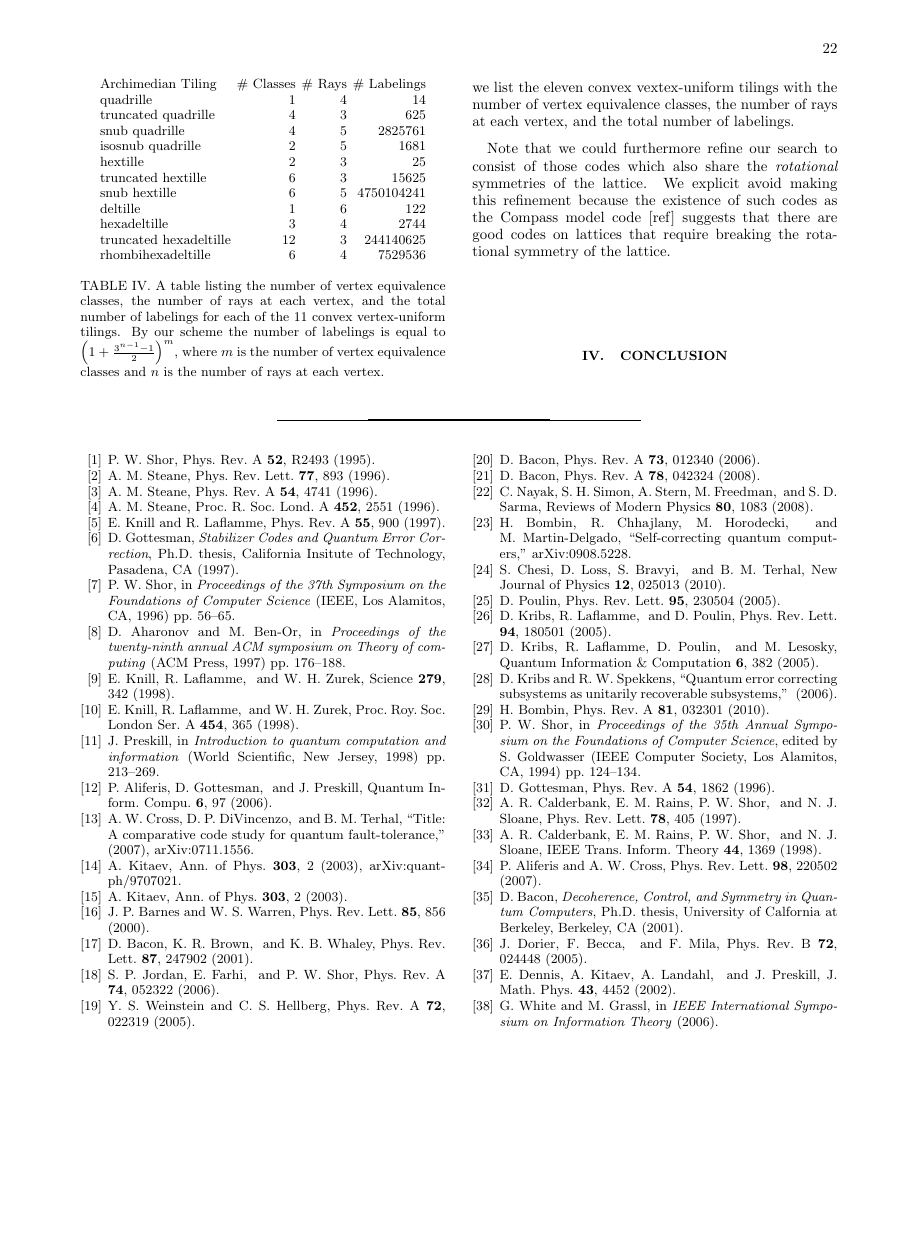
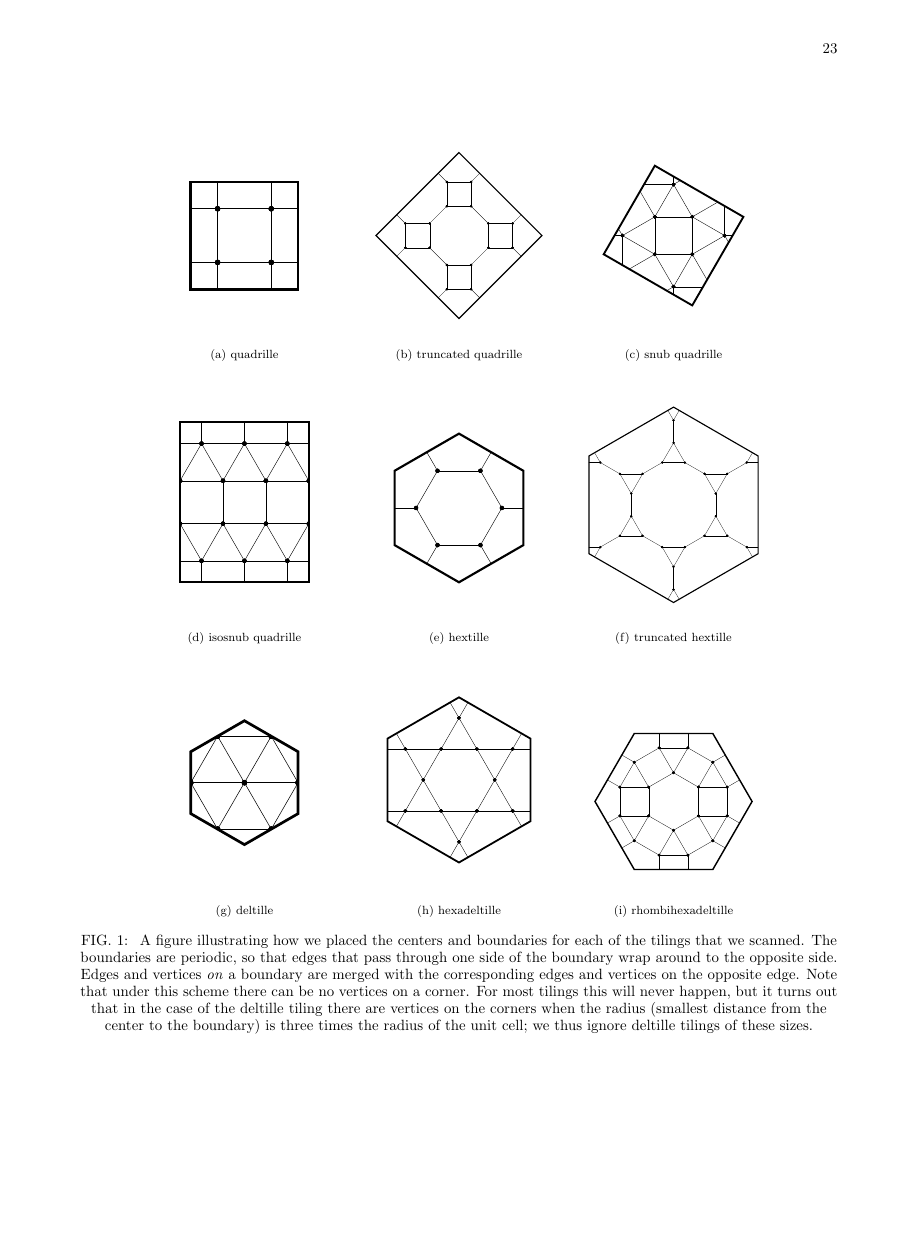
Before and after one commit to gcross/CodeQuest-Paper, a LaTeX paper (CodeQuest.tex): page 22 of 22 before the commit and page 23 of 24 after it, the shorter picture padded with empty space. Compiled offline with pdfLaTeX.

Commit message:
Added figures illustrating the unit cells used for the tilings.

```diff
--- a/CodeQuest.tex
+++ b/CodeQuest.tex
@@ -6,7 +6,7 @@
 %@+node:gcross.20090405101642.4:<< Prelude >>
 \documentclass[twocolumn,showpacs,preprintnumbers,amsmath,amssymb,nofootinbib,pra,floatfix]{revtex4-1}
 
-\usepackage{mathrsfs,amsthm,clrscode,comment,booktabs}
+\usepackage{mathrsfs,amsthm,clrscode,comment,booktabs,graphicx,subfig}
 
 \newtheorem{theorem}{Theorem}
 \newtheorem{proposition}{Proposition}
@@ -1388,27 +1388,25 @@ For reasons that will become clear, it turns out to be useful to specify choices
 
 There is a natural symmetry of quantum codes that can be factored out to reduce the search space:  the relevent properties of the code are invariant under single-qubit rotations.  That is, transformations such as swapping the $X$ and $Z$ operators at the location of a single physical qubit in every stabilizer, gauge qubit, and logical qubit operator does not affect the code.  Thus, when labeling the rays of a vertex, exactly which ray is labeled $X$, $Y$, and $Z$ is not important;  what matters is which rays commute and which rays anti-commute.  We see therefore that we need only search over the possible ways to divide the rays into three indistinguishable groups, so that a vertex with $n$ rays only has $1+\frac{3^{n-1}-1}{2}$ relevent labelings that need to be examined.
 
-The specific graphs we shall examine in this section are the lattices generated by the convex vertex-uniform (also known as the ``Archimedean'') tilings of the plane --- that is, those tilings with the property that every face is convex and every vertex has the same sequence of faces.  Since these tilings have many translational symmetries, we narrow our search the set of labelings that share the translational symmetries of the lattice.  Since the ray labelings must be preserved under these symmetries, we can partition the rays of the graph into equivalence classes such that two rays are equivalent if and only if they are related by a translation symmetry;  thus we see that our narrowed search space is equivalent to the space of possible labelings of each \emph{class} of rays in the lattice.
-examined.  Since there is a symmetry that can be factored out at each vertex (as discussed previously), we note that we can likewise partition the vertices into equivalence classes of vertices related by translation symmetries.  If there are $m$ vertex equivalence classes, and every vertex has $n$ rays, then our search space consists of $\paren{1+\frac{3^{n-1}-1}{2}}^m$ total possible labelings.  In table \ref{table:combinatorics}, we list the eleven convex vextex-uniform tilings with the number of vertex equivalence classes, the number of rays at each vertex, and the total number of labelings.
+The specific graphs we shall examine in this section are lattices generated by nine of the eleven convex vertex-uniform (also known as the ``Archimedean'') tilings of the plane --- that is, those tilings with the property that every face is convex and every vertex has the same sequence of faces.  Since these tilings have many translational symmetries, we narrow our search the set of labelings that share the translational symmetries of the lattice.  Since the ray labelings must be preserved under these symmetries, we can partition the rays of the graph into equivalence classes such that two rays are equivalent if and only if they are related by a translation symmetry;  thus we see that our narrowed search space is equivalent to the space of possible labelings of each \emph{class} of rays in the lattice examined.  Since there is a symmetry that can be factored out at each vertex (as discussed previously), we note that we can likewise partition the vertices into equivalence classes of vertices related by translation symmetries.  If there are $m$ vertex equivalence classes, and every vertex has $n$ rays, then our search space consists of $\paren{1+\frac{3^{n-1}-1}{2}}^m$ total possible labelings.  In table \ref{table:combinatorics}, we list the eleven convex vextex-uniform tilings with the number of vertex equivalence classes, the number of rays at each vertex, and the total number of labelings.  (Two of the eleven tilings, ``truncated hexadeltille'' and ``snub hextille'', had such a large number of possible labelings that we decided to exclude them from our search.)
 
 \begin{table}
 \begin{tabular}{lrrr} \toprule
 Archimedian Tiling & \# Classes & \# Rays & \# Labelings \\ \midrule
 quadrille & 1 & 4 & 14\\
 truncated quadrille & 4 & 3 & 625\\
-snub quadrille & 4 & 5 & 2825761\\
+snub quadrille & 4 & 5 & 2,825,761\\
 isosnub quadrille & 2 & 5 & 1681\\
 hextille & 2 & 3 & 25\\
-truncated hextille & 6 & 3 & 15625\\
-snub hextille & 6 & 5 & 4750104241\\
+truncated hextille & 6 & 3 & 15,625\\
+snub hextille & 6 & 5 & 4,750,104,241\\
 deltille & 1 & 6 & 122\\
 hexadeltille & 3 & 4 & 2744\\
-truncated hexadeltille & 12 & 3 & 244140625\\
-rhombihexadeltille & 6 & 4 & 7529536\\ \bottomrule
+truncated hexadeltille & 12 & 3 & 244,140,625\\
+rhombihexadeltille & 6 & 4 & 7,529,536\\ \bottomrule
 \end{tabular}
 \caption{
 \label{table:combinatorics}
 A table listing the number of vertex equivalence classes, the number of rays at each vertex, and the total number of labelings for each of the 11 convex vertex-uniform tilings.  By our scheme the number of labelings is equal to $\paren{1+\frac{3^{n-1}-1}{2}}^m$, where $m$ is the number of vertex equivalence classes and $n$ is the number of rays at each vertex.}
 \end{table}
 
-Note that we could furthermore refine our search to consist of those codes which also share the \emph{rotational} symmetries of the lattice.  We explicit avoid making this refinement because the existence of such codes as the Compass model code [ref] suggests that there are good codes on lattices that require breaking the rotational symmetry of the lattice.
@@ -1415,3 +1444,20 @@ Note that we could furthermore refine our search to consist of those codes which
+\begin{figure*}
+\centering
+\subfloat[quadrille]{{\includegraphics[width=2in]{quadrille}}}
+\subfloat[truncated quadrille]{{\includegraphics[width=2in]{truncated-quadrille}}}
+\subfloat[snub quadrille]{{\includegraphics[width=2in]{snub-quadrille}}}\\
+\subfloat[isosnub quadrille]{{\includegraphics[width=2in]{isosnub-quadrille}}}
+\subfloat[hextille]{{\includegraphics[width=2in]{hextille}}}
+\subfloat[truncated hextille]{{\includegraphics[width=2in]{truncated-hextille}}}\\
+\subfloat[deltille]{{\includegraphics[width=2in]{deltille}}}
+\subfloat[hexadeltille]{{\includegraphics[width=2in]{hexadeltille}}}
+\subfloat[rhombihexadeltille]{{\includegraphics[width=2in]{rhombihexadeltille}}}
+\caption{
+\label{figure:boundaries}
+A figure illustrating how we placed the centers and boundaries for each of the tilings that we scanned.  The boundaries are periodic, so that edges that pass through one side of the boundary wrap around to the opposite side.  Edges and vertices \emph{on} a boundary are merged with the corresponding edges and vertices on the opposite edge.
+Note that under this scheme there can be no vertices on a corner.  For most tilings this will never happen, but it turns out that in the case of the deltille tiling there are vertices on the corners when the radius (smallest distance from the center to the boundary) is three times the radius of the unit cell;  we thus ignore deltille tilings of these sizes.
+}
+\end{figure}
 %@nonl
 %@-node:gcross.20100413085158.2885:Application
 %@+node:gcross.20100413085158.2886:Conclusion
```
Also changed, not shown: deltille.pdf (added), deltille.ps (added), hexadeltille.pdf (added), hexadeltille.ps (added), hextille.pdf (added), hextille.ps (added), isosnub-quadrille.pdf (added), isosnub-quadrille.ps (added), quadrille.pdf (added), quadrille.ps (added), rhombihexadeltille.pdf (added), rhombihexadeltille.ps (added), snub-quadrille.pdf (added), snub-quadrille.ps (added), 5 more files, 1 other file.
